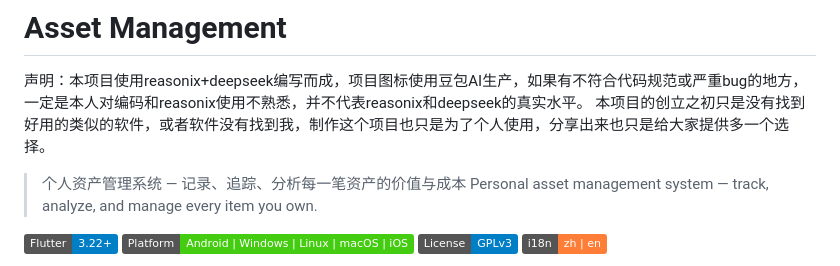
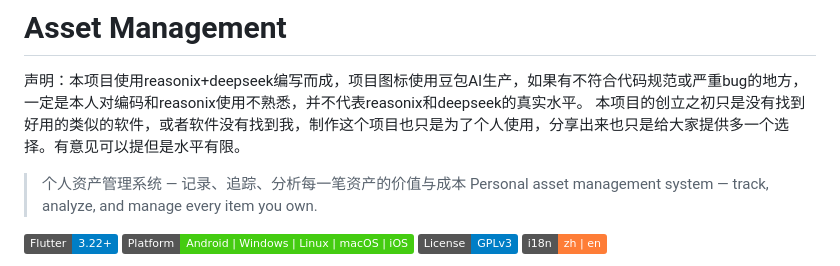
Before and after one commit to ccc798/AssetManagement, a Markdown page: README.md, the part around one of its changes. Drawn GitHub-style; badges without logos.

```diff
--- a/README.md
+++ b/README.md
@@ -2,7 +2,7 @@
 # Asset Management
 
 声明：本项目使用reasonix+deepseek编写而成，项目图标使用豆包AI生产，如果有不符合代码规范或严重bug的地方，一定是本人对编码和reasonix使用不熟悉，并不代表reasonix和deepseek的真实水平。
-本项目的创立之初只是没有找到好用的类似的软件，或者软件没有找到我，制作这个项目也只是为了个人使用，分享出来也只是给大家提供多一个选择。
+本项目的创立之初只是没有找到好用的类似的软件，或者软件没有找到我，制作这个项目也只是为了个人使用，分享出来也只是给大家提供多一个选择。有意见可以提但是水平有限。
 
 > 个人资产管理系统 — 记录、追踪、分析每一笔资产的价值与成本
 > Personal asset management system — track, analyze, and manage every item you own.
```
Also changed, not shown: other parts of README.md (+6 -0 lines).
